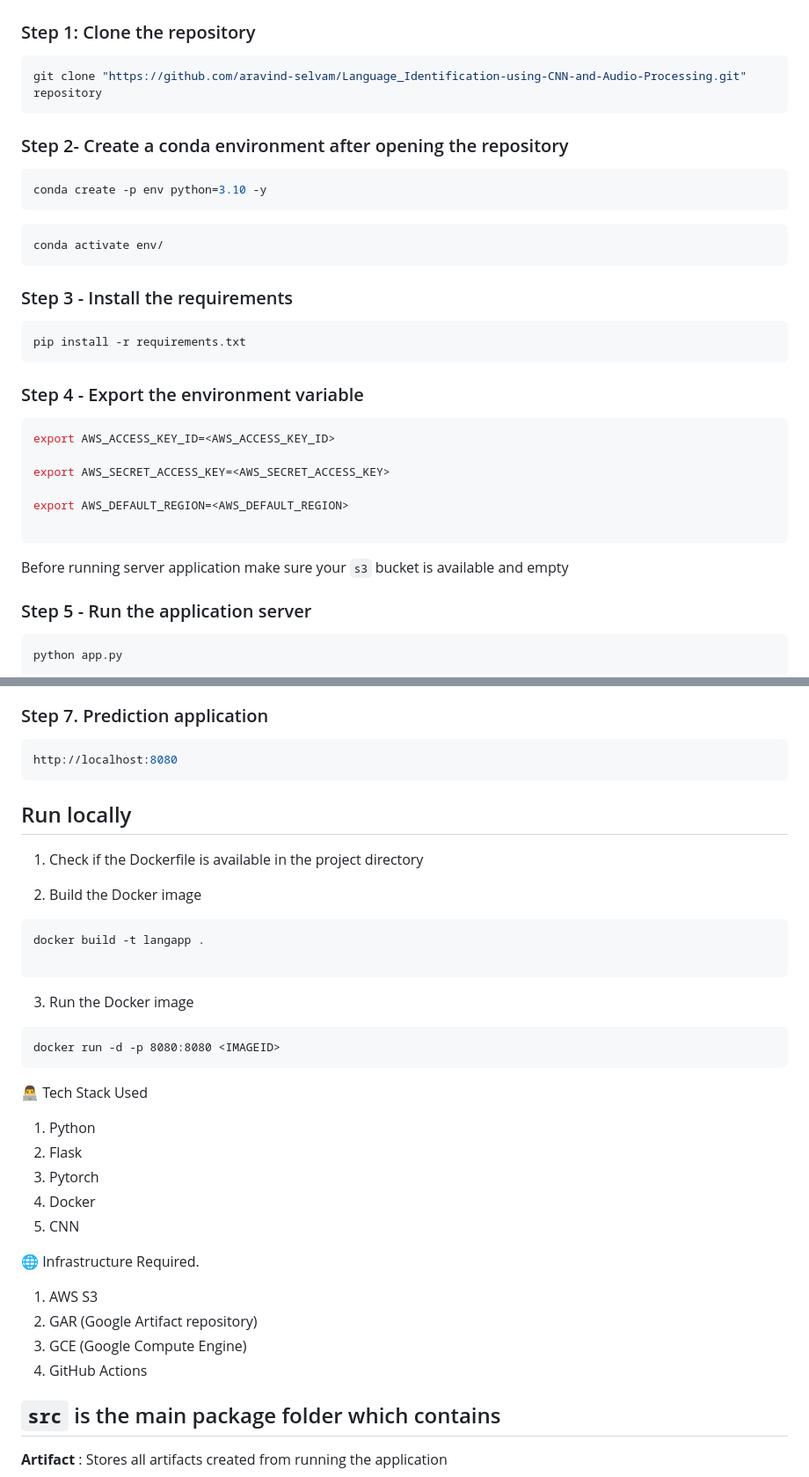
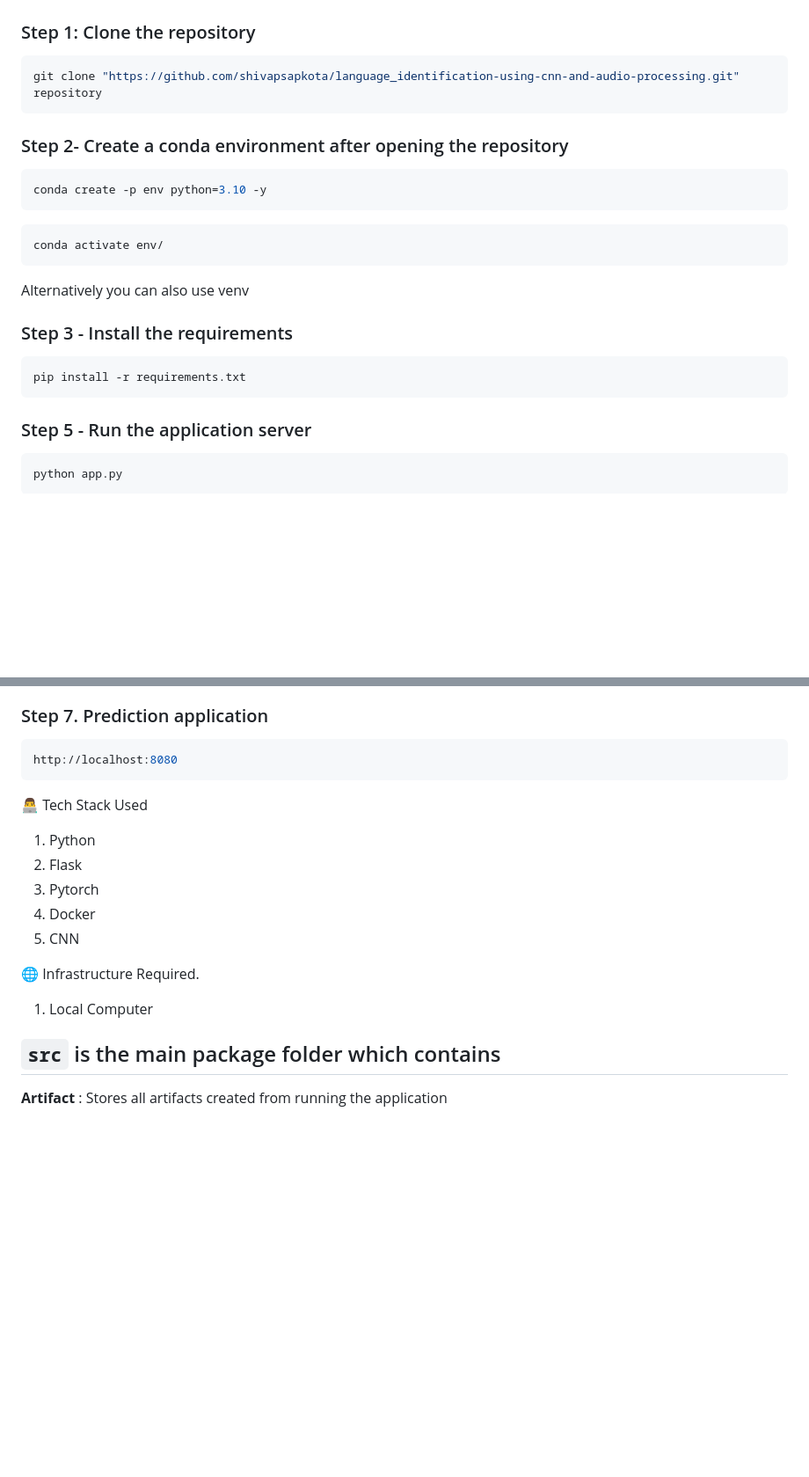
Before and after one commit to shivapsapkota/language_identification-using-cnn-and-audio-processing, a Markdown page: README.md, 2 parts joined by grey strips. Shown at 88% size. GitHub-like rendering; blank space fills up the shorter version.

Commit message:
Update instructions on README.md

````diff
--- a/README.md
+++ b/README.md
@@ -50,7 +50,7 @@ Hindi, Kannada, Tamil, Telugu.
 
 ### Step 1: Clone the repository
 ```bash
-git clone "https://github.com/aravind-selvam/Language_Identification-using-CNN-and-Audio-Processing.git" repository
+git clone "https://github.com/shivapsapkota/language_identification-using-cnn-and-audio-processing.git" repository
 ```
 
 ### Step 2- Create a conda environment after opening the repository
@@ -62,22 +62,12 @@ conda create -p env python=3.10 -y
 ```bash
 conda activate env/
 ```
+Alternatively you can also use venv
 
 ### Step 3 - Install the requirements
 ```bash
 pip install -r requirements.txt
 ```
-
-### Step 4 - Export the  environment variable
-```bash
-export AWS_ACCESS_KEY_ID=<AWS_ACCESS_KEY_ID>
-
-export AWS_SECRET_ACCESS_KEY=<AWS_SECRET_ACCESS_KEY>
-
-export AWS_DEFAULT_REGION=<AWS_DEFAULT_REGION>
-
-```
-Before running server application make sure your `s3` bucket is available and empty
 
 ### Step 5 - Run the application server
 ```bash
@@ -94,23 +84,6 @@ http://localhost:8080/train
 http://localhost:8080
 ```
 
-## Run locally
-
-1. Check if the Dockerfile is available in the project directory
-
-2. Build the Docker image
-
-```
-docker build -t langapp .
-
-```
-
-3. Run the Docker image
-
-```
-docker run -d -p 8080:8080 <IMAGEID>
-```
-
 👨‍💻 Tech Stack Used
 1. Python
 2. Flask
@@ -119,10 +92,7 @@ docker run -d -p 8080:8080 <IMAGEID>
 5. CNN
 
 🌐 Infrastructure Required.
-1. AWS S3
-2. GAR (Google Artifact repository)
-3. GCE (Google Compute Engine)
-4. GitHub Actions
+1. Local Computer
 
 ## `src` is the main package folder which contains
 
````
Also changed, not shown: other parts of README.md (+3 -3 lines).
